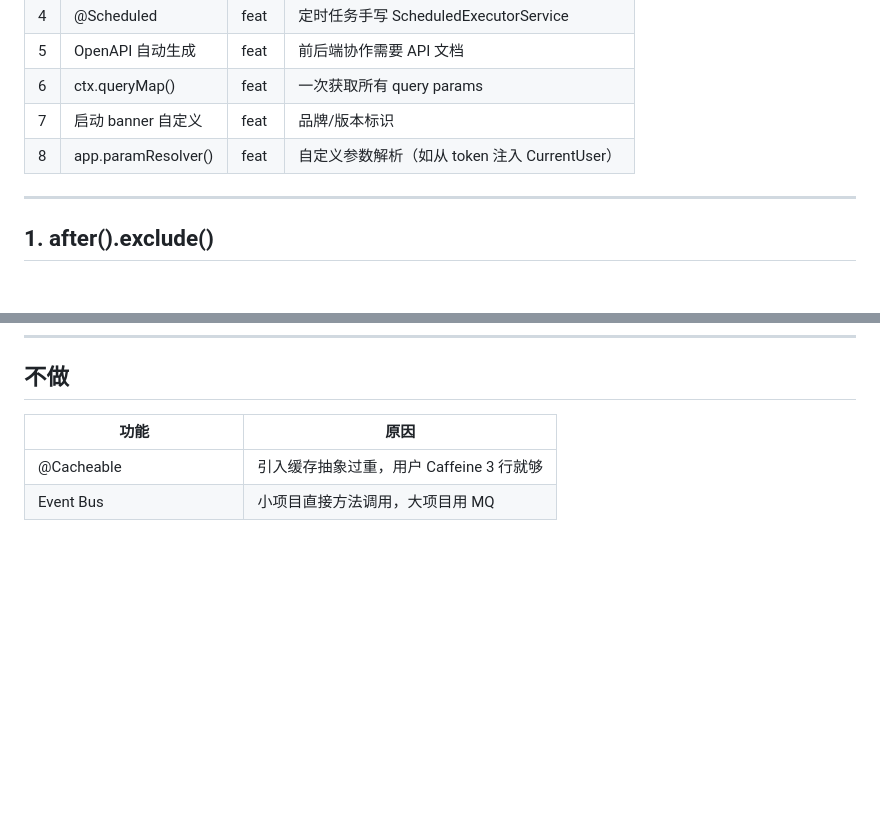
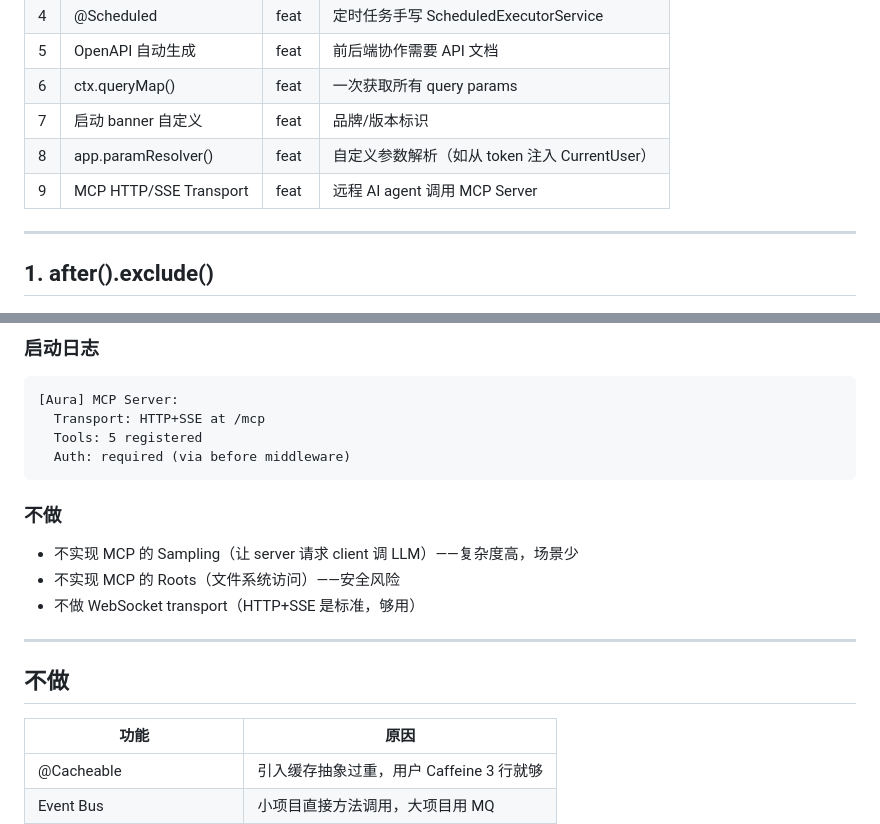
Before and after one commit to tianhaocui/aura, a Markdown page: docs/v0.6.2-prd.md, 2 parts joined by grey strips. GitHub-like rendering; blank space fills up the shorter version.

Commit message:
docs: add MCP HTTP/SSE Transport section to v0.6.2 PRD

````diff
--- a/docs/v0.6.2-prd.md
+++ b/docs/v0.6.2-prd.md
@@ -18,6 +18,7 @@ v0.6.1 完成了 services/@Path/resultWrapper 的 AI 体验优化。v0.6.2 目
 | 6 | ctx.queryMap() | feat | 一次获取所有 query params |
 | 7 | 启动 banner 自定义 | feat | 品牌/版本标识 |
 | 8 | app.paramResolver() | feat | 自定义参数解析（如从 token 注入 CurrentUser） |
+| 9 | MCP HTTP/SSE Transport | feat | 远程 AI agent 调用 MCP Server |
 
 ---
 
@@ -260,3 +345,20 @@ app.openapi(true);  // 暴露 GET /openapi.json
+### 启动日志
+
+```
+[Aura] MCP Server:
+  Transport: HTTP+SSE at /mcp
+  Tools: 5 registered
+  Auth: required (via before middleware)
+```
+
+### 不做
+
+- 不实现 MCP 的 Sampling（让 server 请求 client 调 LLM）——复杂度高，场景少
+- 不实现 MCP 的 Roots（文件系统访问）——安全风险
+- 不做 WebSocket transport（HTTP+SSE 是标准，够用）
+
+---
+
 ## 不做
 
 | 功能 | 原因 |
````
Also changed, not shown: other parts of docs/v0.6.2-prd.md (+84 -0 lines).
